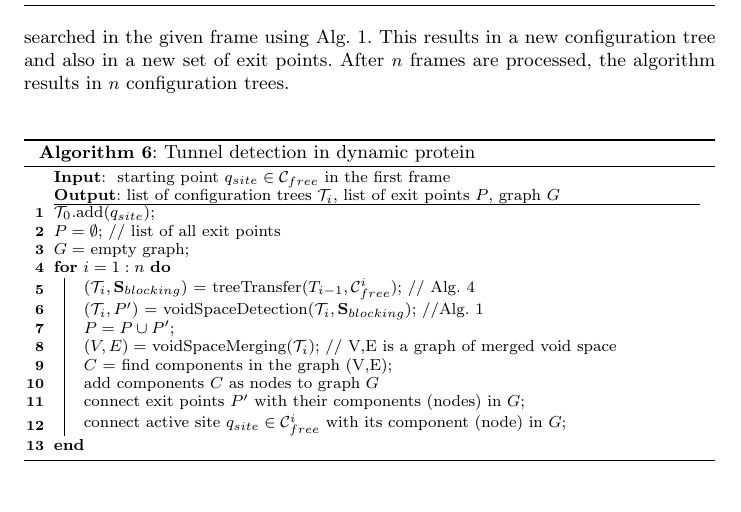
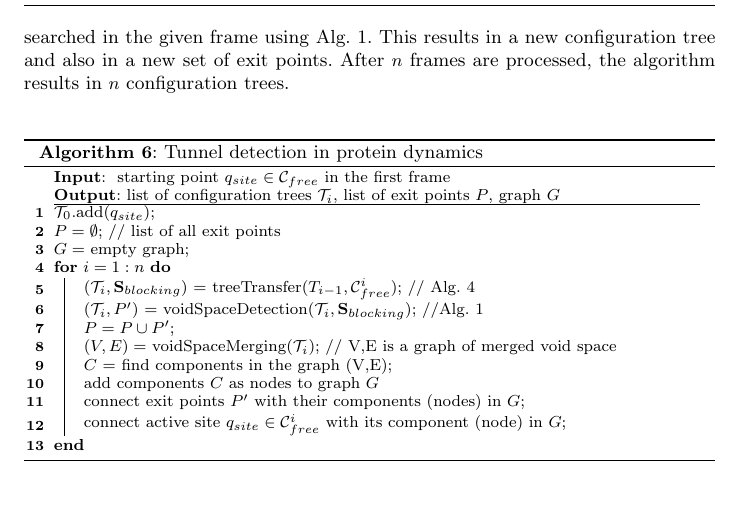
Before and after one commit to xkozlik/romoco, a LaTeX paper (paper.tex): part of page 16 of 25, cut so that both start at the same text. Compiled offline with pdfLaTeX.

Commit message:
name of algorithm 6

```diff
--- a/paper.tex
+++ b/paper.tex
@@ -916,7 +916,7 @@ After $n$ frames are processed, the algorithm results in $n$ configuration trees
 \begin{algorithm}
 %\setstretch{\straa}
 {\small
-\caption{Tunnel detection in dynamic protein
+\caption{Tunnel detection in protein dynamics
 \label{alg::dynamic}
 }
 \KwIn{
```
